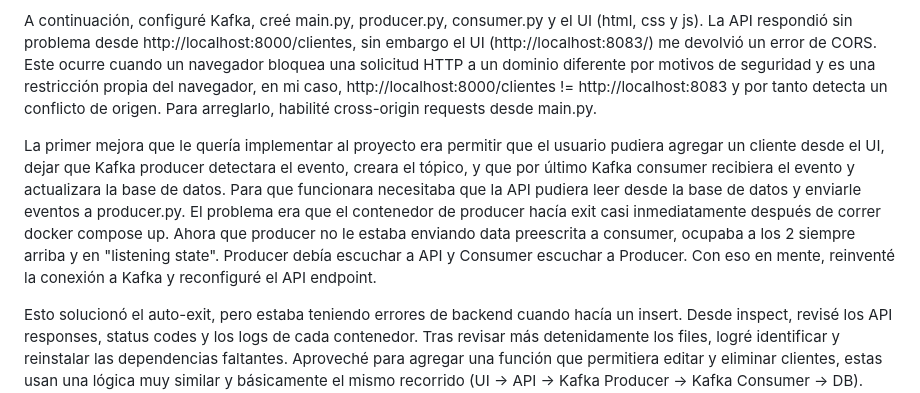
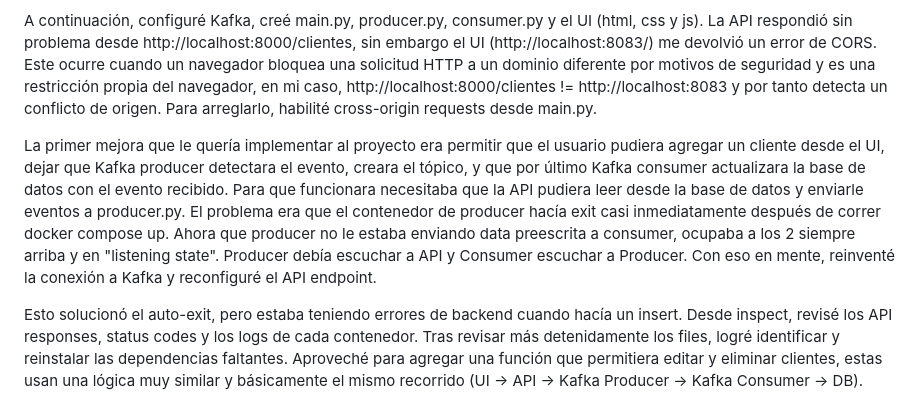
Before and after one commit to yitzamm/Docker-Kafka-PostgreSQL, a Markdown page: README.md, the part around the change. Drawn GitHub-style.

```diff
--- a/README.md
+++ b/README.md
@@ -51,7 +51,7 @@ El siguiente paso fue crear el servidor de Postgres desde pgAdmin y desde ahí a
 
 A continuación, configuré Kafka, creé main.py, producer.py, consumer.py y el UI (html, css y js). La API respondió sin problema desde http://localhost:8000/clientes, sin embargo el UI (http://localhost:8083/) me devolvió un error de CORS. Este ocurre cuando un navegador bloquea una solicitud HTTP a un dominio diferente por motivos de seguridad y es una restricción propia del navegador, en mi caso, http://localhost:8000/clientes != http://localhost:8083 y por tanto detecta un conflicto de origen. Para arreglarlo, habilité cross-origin requests desde main.py.
 
-La primer mejora que le quería implementar al proyecto era permitir que el usuario pudiera agregar un cliente desde el UI, dejar que Kafka producer detectara el evento, creara el tópico, y que por último Kafka consumer recibiera el evento y actualizara la base de datos. Para que funcionara necesitaba que la API pudiera leer desde la base de datos y enviarle eventos a producer.py. El problema era que el contenedor de producer hacía exit casi inmediatamente después de correr docker compose up. Ahora que producer no le estaba enviando data preescrita a consumer, ocupaba a los 2 siempre arriba y en "listening state". Producer debía escuchar a API y Consumer escuchar a Producer. Con eso en mente, reinventé la conexión a Kafka y reconfiguré el API endpoint.
+La primer mejora que le quería implementar al proyecto era permitir que el usuario pudiera agregar un cliente desde el UI, dejar que Kafka producer detectara el evento, creara el tópico, y que por último Kafka consumer actualizara la base de datos con el evento recibido. Para que funcionara necesitaba que la API pudiera leer desde la base de datos y enviarle eventos a producer.py. El problema era que el contenedor de producer hacía exit casi inmediatamente después de correr docker compose up. Ahora que producer no le estaba enviando data preescrita a consumer, ocupaba a los 2 siempre arriba y en "listening state". Producer debía escuchar a API y Consumer escuchar a Producer. Con eso en mente, reinventé la conexión a Kafka y reconfiguré el API endpoint.
 
 Esto solucionó el auto-exit, pero estaba teniendo errores de backend cuando hacía un insert. Desde inspect, revisé los API responses, status codes y los logs de cada contenedor. Tras revisar más detenidamente los files, logré identificar y reinstalar las dependencias faltantes. Aproveché para agregar una función que permitiera editar y eliminar clientes, estas usan una lógica muy similar y básicamente el mismo recorrido (UI -> API -> Kafka Producer -> Kafka Consumer -> DB). Llegado a este punto edit y delete reflejaban de inmediato los cambios, pero agregar clientes tenía un delay significativo y para visualizarlo tenía que refrescar la ventana del navegador. Lo anterior ocurre porque las mutaciones de información (agregar, editar, eliminar) recorren un Kafka-based pipeline que usa procesamiento asíncrono, para contrarrestarlo, le agregué un delay directamente a la interfaz, suficiente para que el consumer pueda terminar de procesar el evento antes de que el UI pida actualizarse.
 
```
